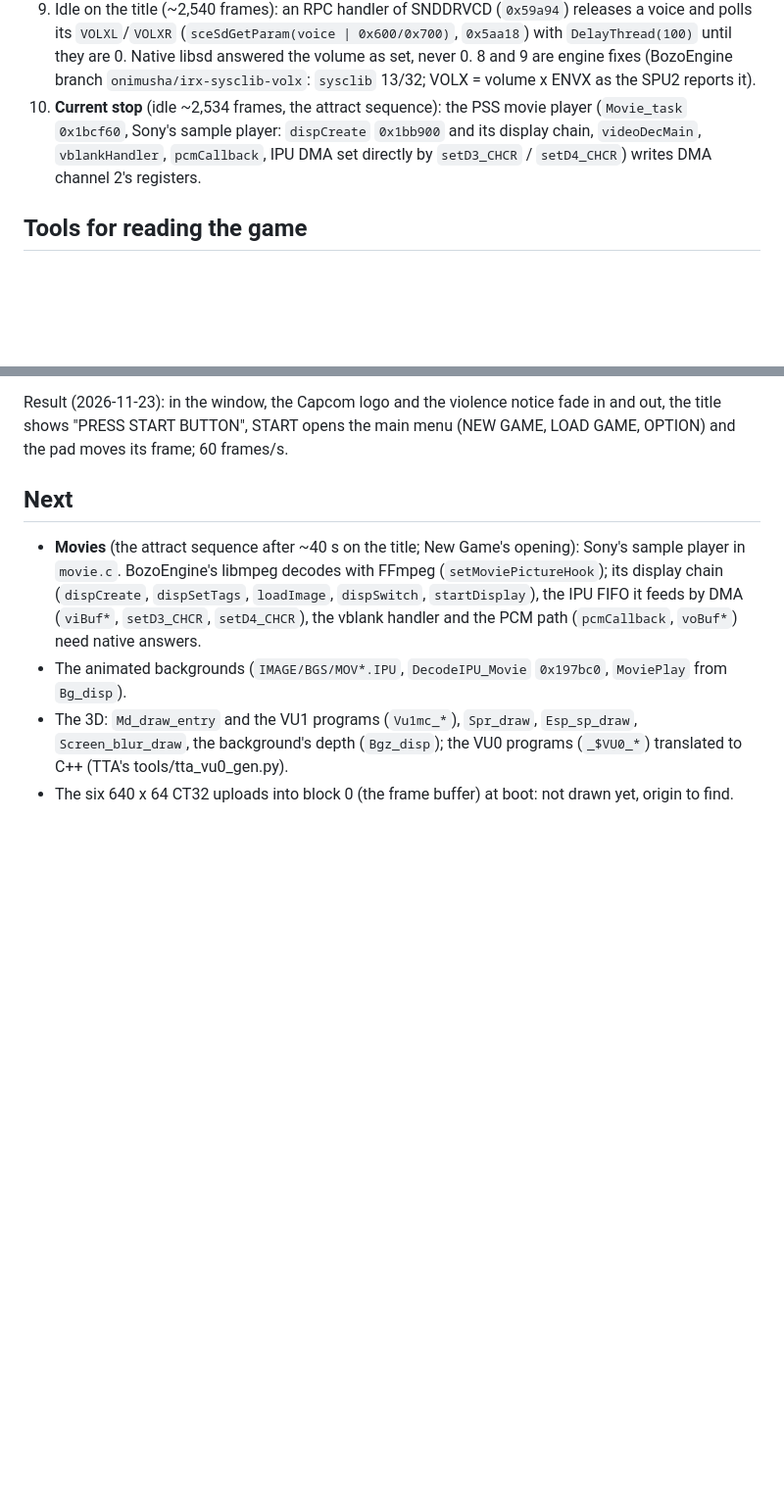
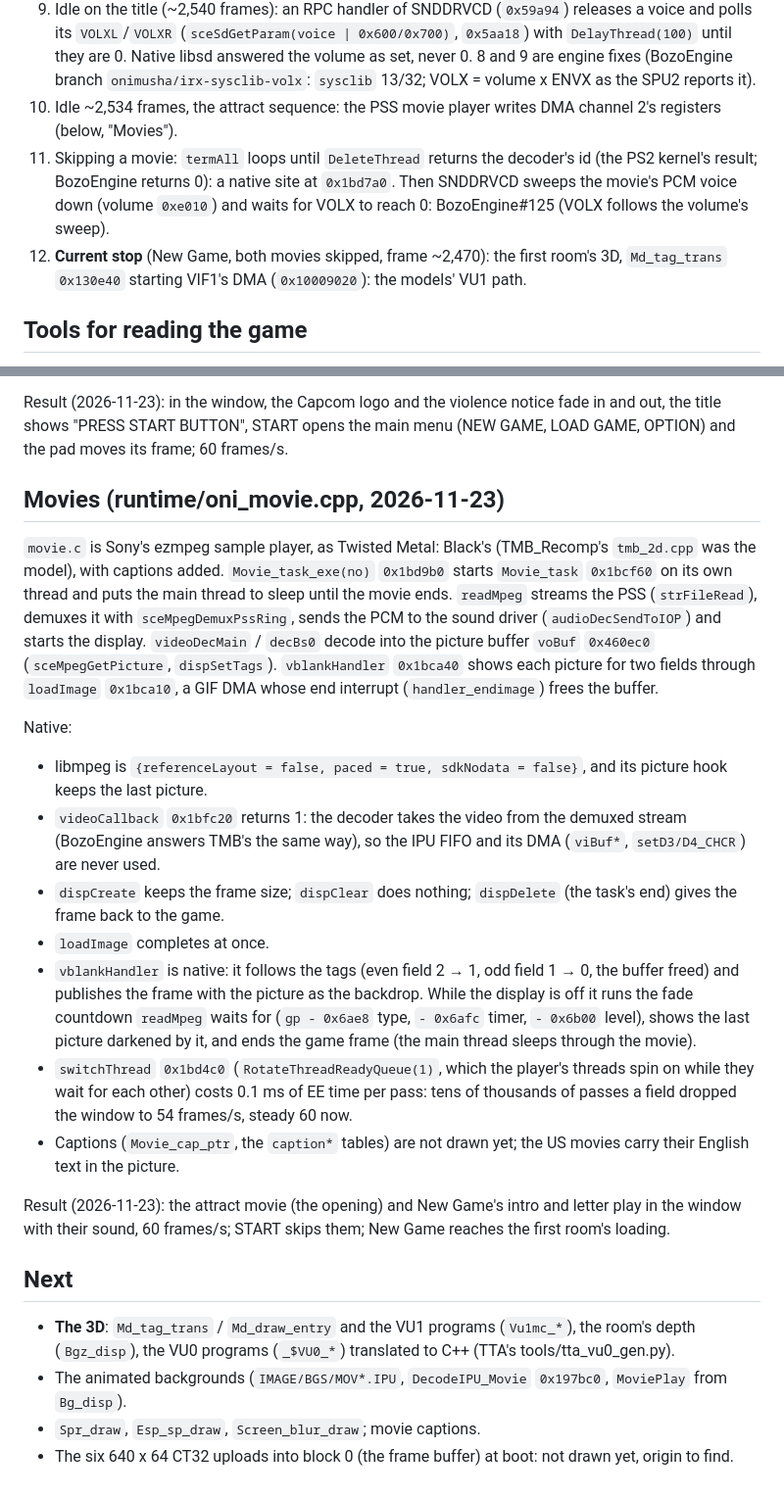
Before and after one commit to TheBozos/Onimusha_Recomp, a Markdown page: docs/RECOMP_NOTES.md, 2 parts joined by grey strips. Shown at 98% size. GitHub-like rendering; blank space fills up the shorter version.

```diff
--- a/docs/RECOMP_NOTES.md
+++ b/docs/RECOMP_NOTES.md
@@ -88,9 +88,12 @@ Each was a stop of the headless runner.
    `VOLXL`/`VOLXR` (`sceSdGetParam(voice | 0x600/0x700)`, `0x5aa18`) with `DelayThread(100)` until they are 0. Native
    libsd answered the volume as set, never 0. 8 and 9 are engine fixes (BozoEngine branch
    `onimusha/irx-sysclib-volx`: `sysclib` 13/32; VOLX = volume x ENVX as the SPU2 reports it).
-10. **Current stop** (idle ~2,534 frames, the attract sequence): the PSS movie player (`Movie_task` `0x1bcf60`, Sony's
-    sample player: `dispCreate` `0x1bb900` and its display chain, `videoDecMain`, `vblankHandler`, `pcmCallback`,
-    IPU DMA set directly by `setD3_CHCR` / `setD4_CHCR`) writes DMA channel 2's registers.
+10. Idle ~2,534 frames, the attract sequence: the PSS movie player writes DMA channel 2's registers (below, "Movies").
+11. Skipping a movie: `termAll` loops until `DeleteThread` returns the decoder's id (the PS2 kernel's result; BozoEngine
+    returns 0): a native site at `0x1bd7a0`. Then SNDDRVCD sweeps the movie's PCM voice down (volume `0xe010`) and
+    waits for VOLX to reach 0: BozoEngine#125 (VOLX follows the volume's sweep).
+12. **Current stop** (New Game, both movies skipped, frame ~2,470): the first room's 3D, `Md_tag_trans` `0x130e40`
+    starting VIF1's DMA (`0x10009020`): the models' VU1 path.
 
 ## Tools for reading the game
 
@@ -148,13 +151,40 @@ field buffers as the renderer's backdrop. The `IPU_CTRL` resets in `Cut_set` / `
 Result (2026-11-23): in the window, the Capcom logo and the violence notice fade in and out, the title shows "PRESS
 START BUTTON", START opens the main menu (NEW GAME, LOAD GAME, OPTION) and the pad moves its frame; 60 frames/s.
 
+## Movies (runtime/oni_movie.cpp, 2026-11-23)
+
+`movie.c` is Sony's ezmpeg sample player, as Twisted Metal: Black's (TMB_Recomp's `tmb_2d.cpp` was the model), with
+captions added. `Movie_task_exe(no)` `0x1bd9b0` starts `Movie_task` `0x1bcf60` on its own thread and puts the main
+thread to sleep until the movie ends. `readMpeg` streams the PSS (`strFileRead`), demuxes it with
+`sceMpegDemuxPssRing`, sends the PCM to the sound driver (`audioDecSendToIOP`) and starts the display. `videoDecMain`
+/ `decBs0` decode into the picture buffer `voBuf` `0x460ec0` (`sceMpegGetPicture`, `dispSetTags`). `vblankHandler`
+`0x1bca40` shows each picture for two fields through `loadImage` `0x1bca10`, a GIF DMA whose end interrupt
+(`handler_endimage`) frees the buffer.
+
+Native:
+- libmpeg is `{referenceLayout = false, paced = true, sdkNodata = false}`, and its picture hook keeps the last picture.
+- `videoCallback` `0x1bfc20` returns 1: the decoder takes the video from the demuxed stream (BozoEngine answers TMB's
+  the same way), so the IPU FIFO and its DMA (`viBuf*`, `setD3/D4_CHCR`) are never used.
+- `dispCreate` keeps the frame size; `dispClear` does nothing; `dispDelete` (the task's end) gives the frame back to
+  the game.
+- `loadImage` completes at once.
+- `vblankHandler` is native: it follows the tags (even field 2 → 1, odd field 1 → 0, the buffer freed) and publishes
+  the frame with the picture as the backdrop. While the display is off it runs the fade countdown `readMpeg` waits for
+  (`gp - 0x6ae8` type, `- 0x6afc` timer, `- 0x6b00` level), shows the last picture darkened by it, and ends the game
+  frame (the main thread sleeps through the movie).
+- `switchThread` `0x1bd4c0` (`RotateThreadReadyQueue(1)`, which the player's threads spin on while they wait for each
+  other) costs 0.1 ms of EE time per pass: tens of thousands of passes a field dropped the window to 54 frames/s,
+  steady 60 now.
+- Captions (`Movie_cap_ptr`, the `caption*` tables) are not drawn yet; the US movies carry their English text in the
+  picture.
+
+Result (2026-11-23): the attract movie (the opening) and New Game's intro and letter play in the window with their
+sound, 60 frames/s; START skips them; New Game reaches the first room's loading.
+
 ## Next
 
-- **Movies** (the attract sequence after ~40 s on the title; New Game's opening): Sony's sample player in
-  `movie.c`. BozoEngine's libmpeg decodes with FFmpeg (`setMoviePictureHook`); its display chain (`dispCreate`,
-  `dispSetTags`, `loadImage`, `dispSwitch`, `startDisplay`), the IPU FIFO it feeds by DMA (`viBuf*`, `setD3_CHCR`,
-  `setD4_CHCR`), the vblank handler and the PCM path (`pcmCallback`, `voBuf*`) need native answers.
+- **The 3D**: `Md_tag_trans` / `Md_draw_entry` and the VU1 programs (`Vu1mc_*`), the room's depth (`Bgz_disp`), the
+  VU0 programs (`_$VU0_*`) translated to C++ (TTA's tools/tta_vu0_gen.py).
 - The animated backgrounds (`IMAGE/BGS/MOV*.IPU`, `DecodeIPU_Movie` `0x197bc0`, `MoviePlay` from `Bg_disp`).
-- The 3D: `Md_draw_entry` and the VU1 programs (`Vu1mc_*`), `Spr_draw`, `Esp_sp_draw`, `Screen_blur_draw`, the
-  background's depth (`Bgz_disp`); the VU0 programs (`_$VU0_*`) translated to C++ (TTA's tools/tta_vu0_gen.py).
+- `Spr_draw`, `Esp_sp_draw`, `Screen_blur_draw`; movie captions.
 - The six 640 x 64 CT32 uploads into block 0 (the frame buffer) at boot: not drawn yet, origin to find.
```
Also changed, not shown: README.md (+17 -5 lines), docs/screenshots/2026-11-23-bozo-attract-movie.png (added), docs/screenshots/2026-11-23-bozo-letter-movie.png (added), 5 other files.
